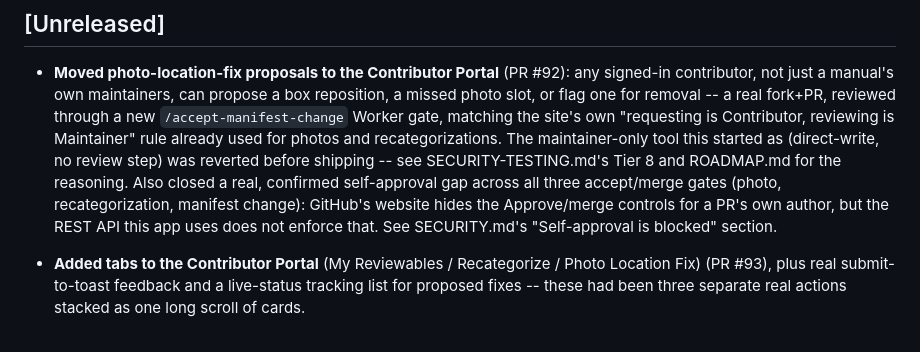
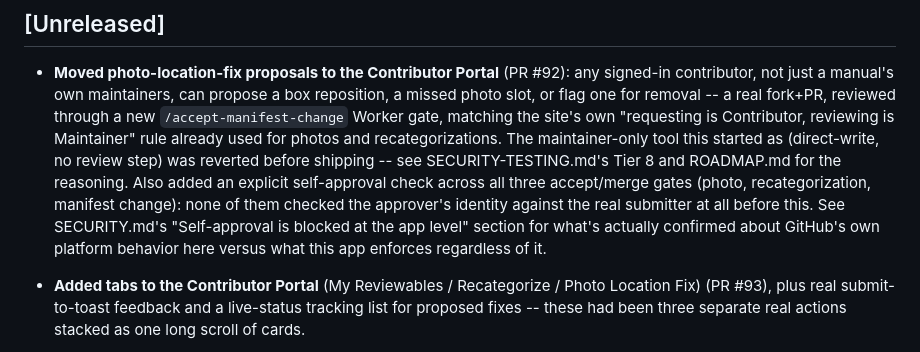
Before and after one commit to BlaydeManual/blayde-manual, a Markdown page: CHANGELOG.md, the part around the change. GitHub-like rendering.

```diff
--- a/CHANGELOG.md
+++ b/CHANGELOG.md
@@ -27,11 +27,13 @@ and corrections in both directions -- see
   used for photos and recategorizations. The maintainer-only tool this
   started as (direct-write, no review step) was reverted before
   shipping -- see SECURITY-TESTING.md's Tier 8 and ROADMAP.md for the
-  reasoning. Also closed a real, confirmed self-approval gap across all
+  reasoning. Also added an explicit self-approval check across all
   three accept/merge gates (photo, recategorization, manifest change):
-  GitHub's website hides the Approve/merge controls for a PR's own
-  author, but the REST API this app uses does not enforce that. See
-  SECURITY.md's "Self-approval is blocked" section.
+  none of them checked the approver's identity against the real
+  submitter at all before this. See SECURITY.md's "Self-approval is
+  blocked at the app level" section for what's actually confirmed
+  about GitHub's own platform behavior here versus what this app
+  enforces regardless of it.
 - **Added tabs to the Contributor Portal** (My Reviewables /
   Recategorize / Photo Location Fix) (PR #93), plus real submit-to-toast
   feedback and a live-status tracking list for proposed fixes -- these
```
Also changed, not shown: SECURITY-TESTING.md (+10 -8 lines), SECURITY.md (+16 -11 lines).
